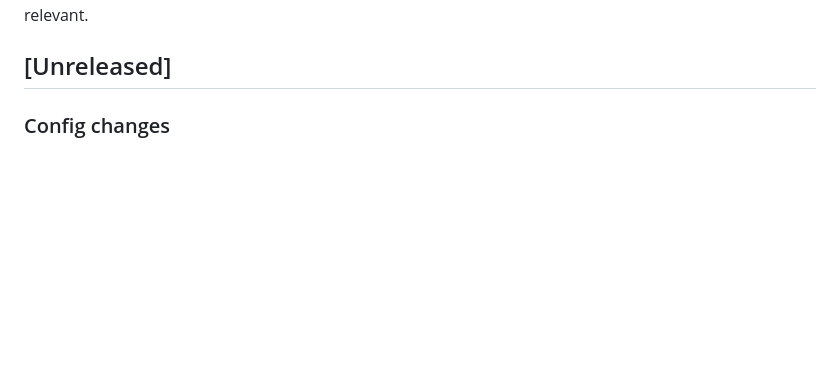
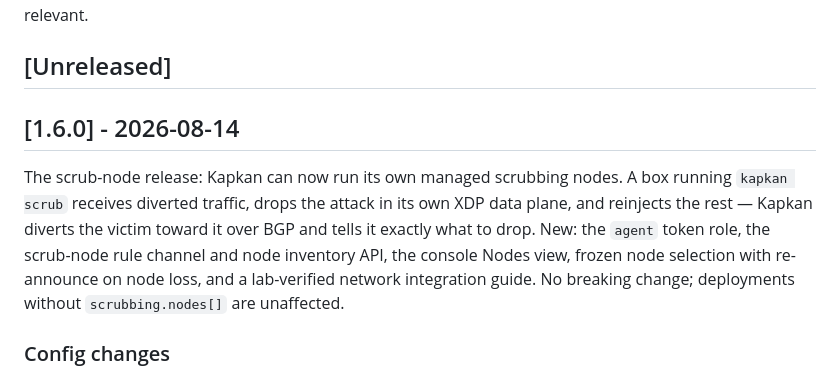
Before and after one commit to fornex/kapkan, a Markdown page: CHANGELOG.md, the part around the change. Rendered like a GitHub page; blank space fills up the shorter version.

Commit message:
chore(release): v1.6.0

```diff
--- a/CHANGELOG.md
+++ b/CHANGELOG.md
@@ -18,6 +18,17 @@ the machine-readable marker the update check uses to flag a release as
 security-relevant.
 
 ## [Unreleased]
+
+## [1.6.0] - 2026-08-14
+
+The scrub-node release: Kapkan can now run its own managed scrubbing nodes.
+A box running `kapkan scrub` receives diverted traffic, drops the attack in its
+own XDP data plane, and reinjects the rest — Kapkan diverts the victim toward it
+over BGP and tells it exactly what to drop. New: the `agent` token role, the
+scrub-node rule channel and node inventory API, the console Nodes view, frozen
+node selection with re-announce on node loss, and a lab-verified network
+integration guide. No breaking change; deployments without `scrubbing.nodes[]`
+are unaffected.
 
 ### Config changes
 
```
